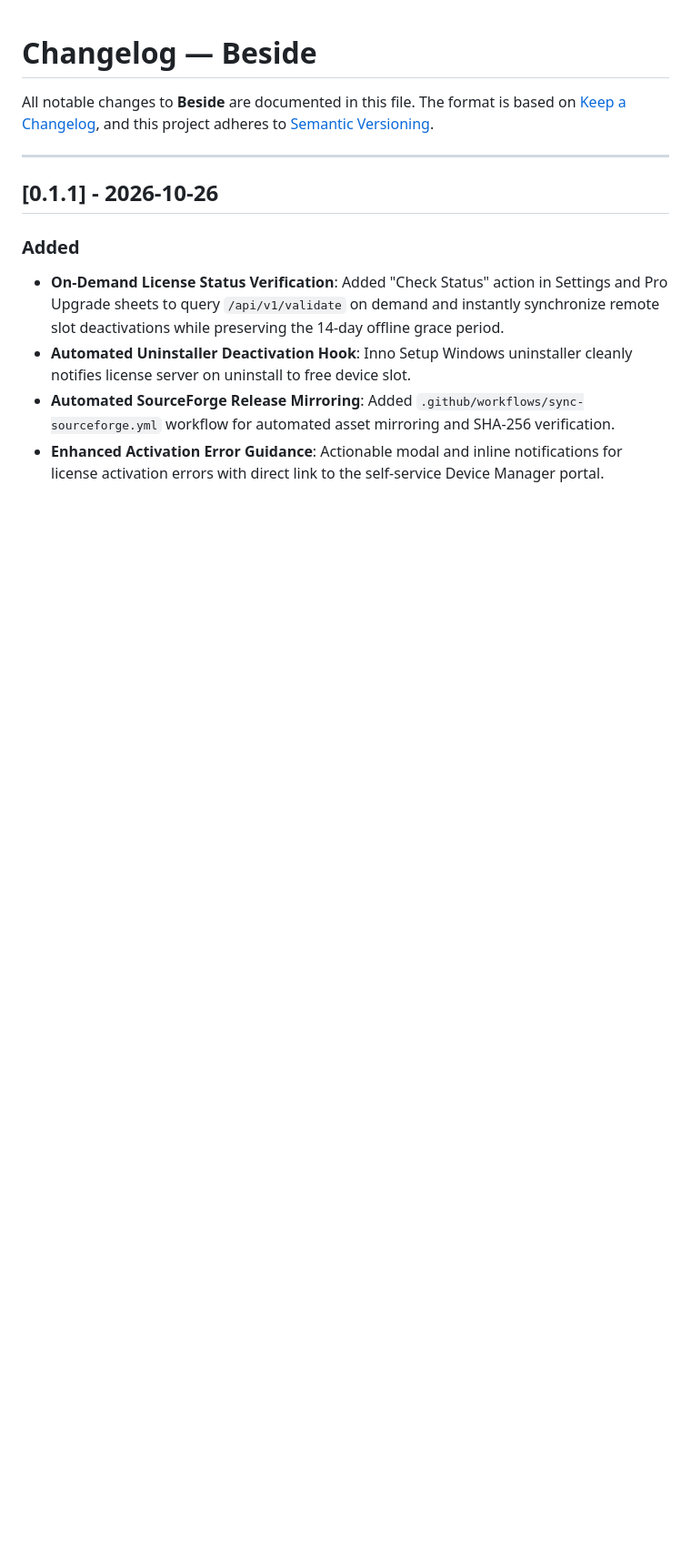
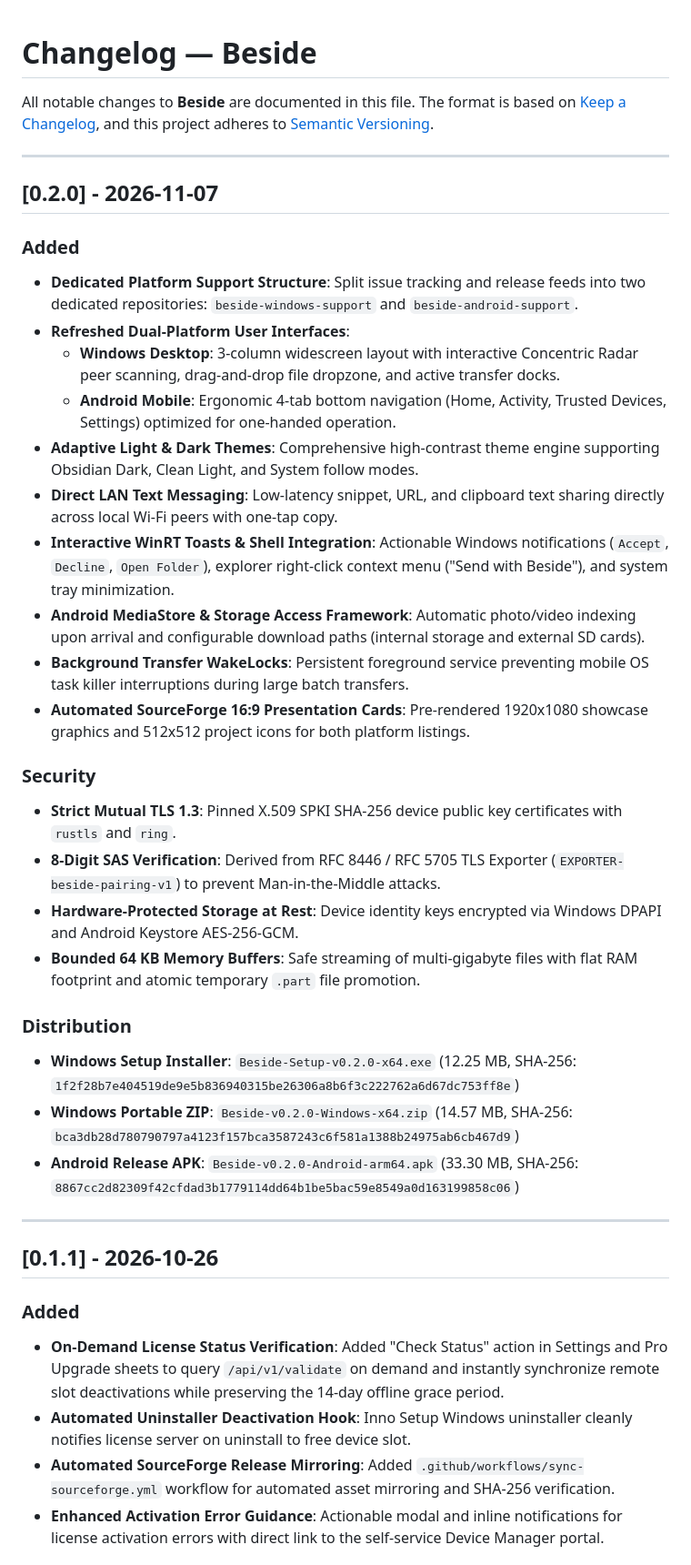
Before and after one commit to thisma-labs/beside, a Markdown page: CHANGELOG.md, the part around the change. Shown at 91% size. GitHub-like rendering; blank space fills up the shorter version.

```diff
--- a/CHANGELOG.md
+++ b/CHANGELOG.md
@@ -2,6 +2,33 @@
 
 All notable changes to **Beside** are documented in this file.
 The format is based on [Keep a Changelog](https://keepachangelog.com/en/1.1.0/), and this project adheres to [Semantic Versioning](https://semver.org/spec/v2.0.0.html).
+
+---
+
+## [0.2.0] - 2026-11-07
+
+### Added
+- **Dedicated Platform Support Structure**: Split issue tracking and release feeds into two dedicated repositories: `beside-windows-support` and `beside-android-support`.
+- **Refreshed Dual-Platform User Interfaces**:
+  - **Windows Desktop**: 3-column widescreen layout with interactive Concentric Radar peer scanning, drag-and-drop file dropzone, and active transfer docks.
+  - **Android Mobile**: Ergonomic 4-tab bottom navigation (Home, Activity, Trusted Devices, Settings) optimized for one-handed operation.
+- **Adaptive Light & Dark Themes**: Comprehensive high-contrast theme engine supporting Obsidian Dark, Clean Light, and System follow modes.
+- **Direct LAN Text Messaging**: Low-latency snippet, URL, and clipboard text sharing directly across local Wi-Fi peers with one-tap copy.
+- **Interactive WinRT Toasts & Shell Integration**: Actionable Windows notifications (`Accept`, `Decline`, `Open Folder`), explorer right-click context menu ("Send with Beside"), and system tray minimization.
+- **Android MediaStore & Storage Access Framework**: Automatic photo/video indexing upon arrival and configurable download paths (internal storage and external SD cards).
+- **Background Transfer WakeLocks**: Persistent foreground service preventing mobile OS task killer interruptions during large batch transfers.
+- **Automated SourceForge 16:9 Presentation Cards**: Pre-rendered 1920x1080 showcase graphics and 512x512 project icons for both platform listings.
+
+### Security
+- **Strict Mutual TLS 1.3**: Pinned X.509 SPKI SHA-256 device public key certificates with `rustls` and `ring`.
+- **8-Digit SAS Verification**: Derived from RFC 8446 / RFC 5705 TLS Exporter (`EXPORTER-beside-pairing-v1`) to prevent Man-in-the-Middle attacks.
+- **Hardware-Protected Storage at Rest**: Device identity keys encrypted via Windows DPAPI and Android Keystore AES-256-GCM.
+- **Bounded 64 KB Memory Buffers**: Safe streaming of multi-gigabyte files with flat RAM footprint and atomic temporary `.part` file promotion.
+
+### Distribution
+- **Windows Setup Installer**: `Beside-Setup-v0.2.0-x64.exe` (12.25 MB, SHA-256: `1f2f28b7e404519de9e5b836940315be26306a8b6f3c222762a6d67dc753ff8e`)
+- **Windows Portable ZIP**: `Beside-v0.2.0-Windows-x64.zip` (14.57 MB, SHA-256: `bca3db28d780790797a4123f157bca3587243c6f581a1388b24975ab6cb467d9`)
+- **Android Release APK**: `Beside-v0.2.0-Android-arm64.apk` (33.30 MB, SHA-256: `8867cc2d82309f42cfdad3b1779114dd64b1be5bac59e8549a0d163199858c06`)
 
 ---
 
```
Also changed, not shown: README.md (+26 -16 lines), RELEASE_NOTES_v0.2.0.md (added, +84 -0 lines), SECURITY.md (+3 -3 lines), assets/beside-hero.png, 1 other file.
